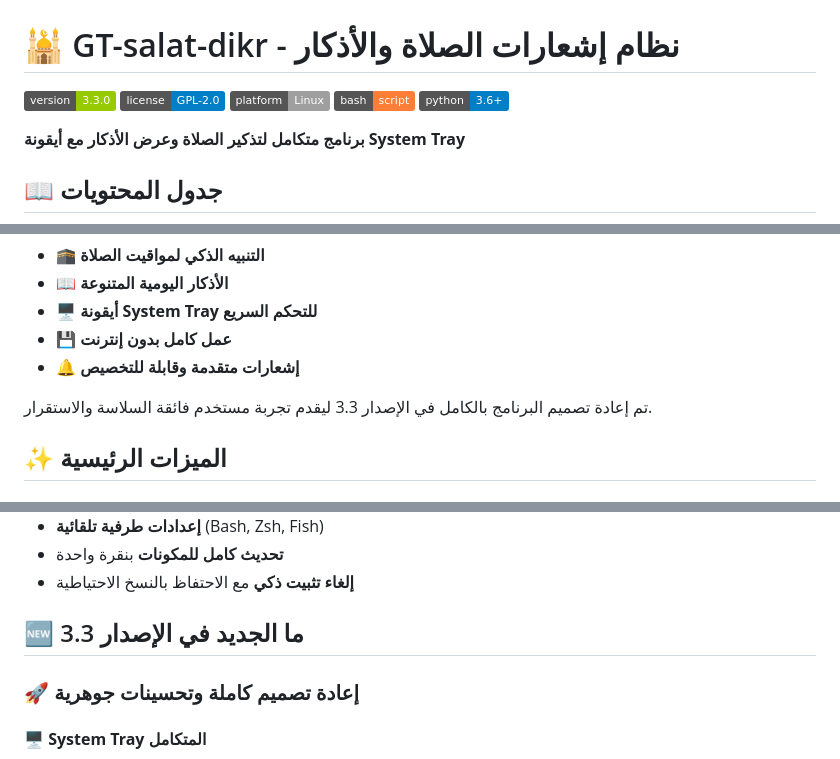
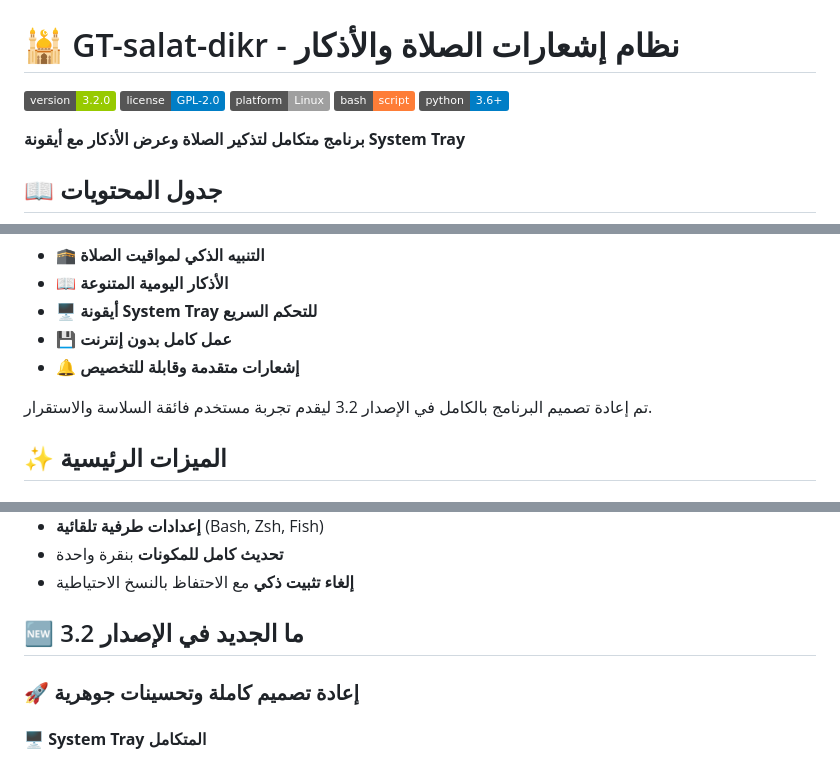
Before and after one commit to SalehGNUTUX/GT-salat-dikr, a Markdown page: README.md, 3 parts joined by grey strips. Drawn GitHub-style; badges without logos.

```diff
--- a/README.md
+++ b/README.md
@@ -2,7 +2,7 @@
 
 <div dir="rtl">
 
-![Version](https://img.shields.io/badge/version-3.3.0-green.svg)
+![Version](https://img.shields.io/badge/version-3.2.0-green.svg)
 ![License](https://img.shields.io/badge/license-GPL--2.0-blue.svg)
 ![Platform](https://img.shields.io/badge/platform-Linux-lightgrey.svg)
 ![Bash](https://img.shields.io/badge/bash-script-orange.svg)
@@ -39,7 +39,7 @@
 - 💾 **عمل كامل بدون إنترنت**
 - 🔔 **إشعارات متقدمة وقابلة للتخصيص**
 
-تم إعادة تصميم البرنامج بالكامل في الإصدار 3.3 ليقدم تجربة مستخدم فائقة السلاسة والاستقرار.
+تم إعادة تصميم البرنامج بالكامل في الإصدار 3.2 ليقدم تجربة مستخدم فائقة السلاسة والاستقرار.
 
 </div>
 
@@ -80,7 +80,7 @@
 - **تحديث كامل للمكونات** بنقرة واحدة
 - **إلغاء تثبيت ذكي** مع الاحتفاظ بالنسخ الاحتياطية
 
-## 🆕 ما الجديد في الإصدار 3.3
+## 🆕 ما الجديد في الإصدار 3.2
 
 ### 🚀 **إعادة تصميم كاملة وتحسينات جوهرية**
 
```
Also changed, not shown: other parts of README.md (+2 -2 lines).
